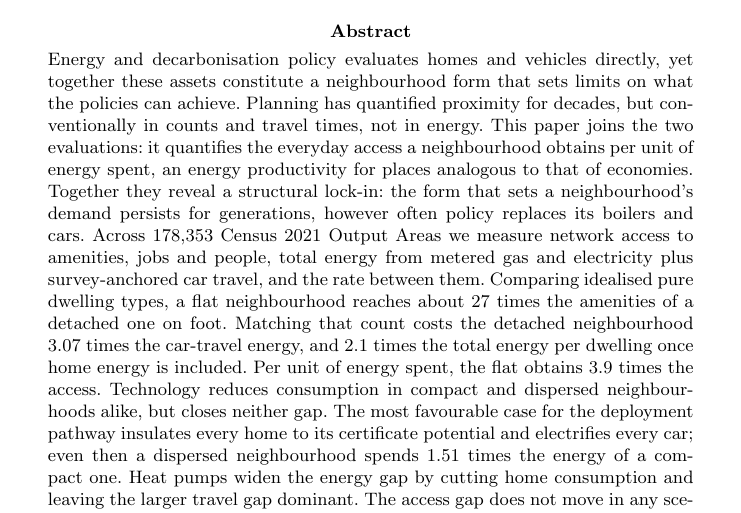
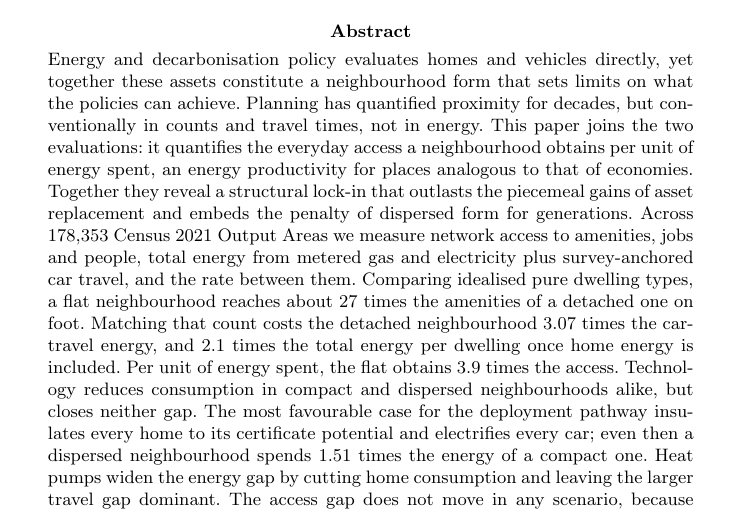
Before and after one commit to UCL/urban-energy, a LaTeX paper (paper/latex/main.tex): part of page 1 of 23, cut so that both start at the same text. Compiled offline with pdfLaTeX.

Commit message:
State the lock-in sentence in academic register: outlasts piecemeal gains, embeds the penalty

```diff
--- a/paper/latex/main.tex
+++ b/paper/latex/main.tex
@@ -34,7 +34,7 @@
 \author[1]{\fnm{Matteo} \sur{TODO}}
 \affil*[1]{\orgdiv{Building Stock Lab, UCL Energy Institute}, \orgname{University College London}, \orgaddress{\city{London}, \country{United Kingdom}}}
 
-\abstract{Energy and decarbonisation policy evaluates homes and vehicles directly, yet together these assets constitute a neighbourhood form that sets limits on what the policies can achieve. Planning has quantified proximity for decades, but conventionally in counts and travel times, not in energy. This paper joins the two evaluations: it quantifies the everyday access a neighbourhood obtains per unit of energy spent, an energy productivity for places analogous to that of economies. Together they reveal a structural lock-in: the form that sets a neighbourhood's demand persists for generations, however often policy replaces its boilers and cars. Across \nepisampleN{} Census 2021 Output Areas we measure network access to amenities, jobs and people, total energy from metered gas and electricity plus survey-anchored car travel, and the rate between them. Comparing idealised pure dwelling types, a flat neighbourhood reaches about \nepiwalkAmenRound{} times the amenities of a detached one on foot. Matching that count costs the detached neighbourhood \nepitravelGap{} times the car-travel energy, and \nepitotalGapRound{} times the total energy per dwelling once home energy is included. Per unit of energy spent, the flat obtains \nepirate{} times the access. Technology reduces consumption in compact and dispersed neighbourhoods alike, but closes neither gap. The most favourable case for the deployment pathway insulates every home to its certificate potential and electrifies every car; even then a dispersed neighbourhood spends \nepilockinGap{} times the energy of a compact one. Heat pumps widen the energy gap by cutting home consumption and leaving the larger travel gap dominant. The access gap does not move in any scenario, because no measure brings a destination closer. We therefore argue that decarbonisation strategy should place greater emphasis on compact urban form.}
+\abstract{Energy and decarbonisation policy evaluates homes and vehicles directly, yet together these assets constitute a neighbourhood form that sets limits on what the policies can achieve. Planning has quantified proximity for decades, but conventionally in counts and travel times, not in energy. This paper joins the two evaluations: it quantifies the everyday access a neighbourhood obtains per unit of energy spent, an energy productivity for places analogous to that of economies. Together they reveal a structural lock-in that outlasts the piecemeal gains of asset replacement and embeds the penalty of dispersed form for generations. Across \nepisampleN{} Census 2021 Output Areas we measure network access to amenities, jobs and people, total energy from metered gas and electricity plus survey-anchored car travel, and the rate between them. Comparing idealised pure dwelling types, a flat neighbourhood reaches about \nepiwalkAmenRound{} times the amenities of a detached one on foot. Matching that count costs the detached neighbourhood \nepitravelGap{} times the car-travel energy, and \nepitotalGapRound{} times the total energy per dwelling once home energy is included. Per unit of energy spent, the flat obtains \nepirate{} times the access. Technology reduces consumption in compact and dispersed neighbourhoods alike, but closes neither gap. The most favourable case for the deployment pathway insulates every home to its certificate potential and electrifies every car; even then a dispersed neighbourhood spends \nepilockinGap{} times the energy of a compact one. Heat pumps widen the energy gap by cutting home consumption and leaving the larger travel gap dominant. The access gap does not move in any scenario, because no measure brings a destination closer. We therefore argue that decarbonisation strategy should place greater emphasis on compact urban form.}
 
 \keywords{urban form, accessibility, energy, decarbonisation, compact city, neighbourhood}
 
```
